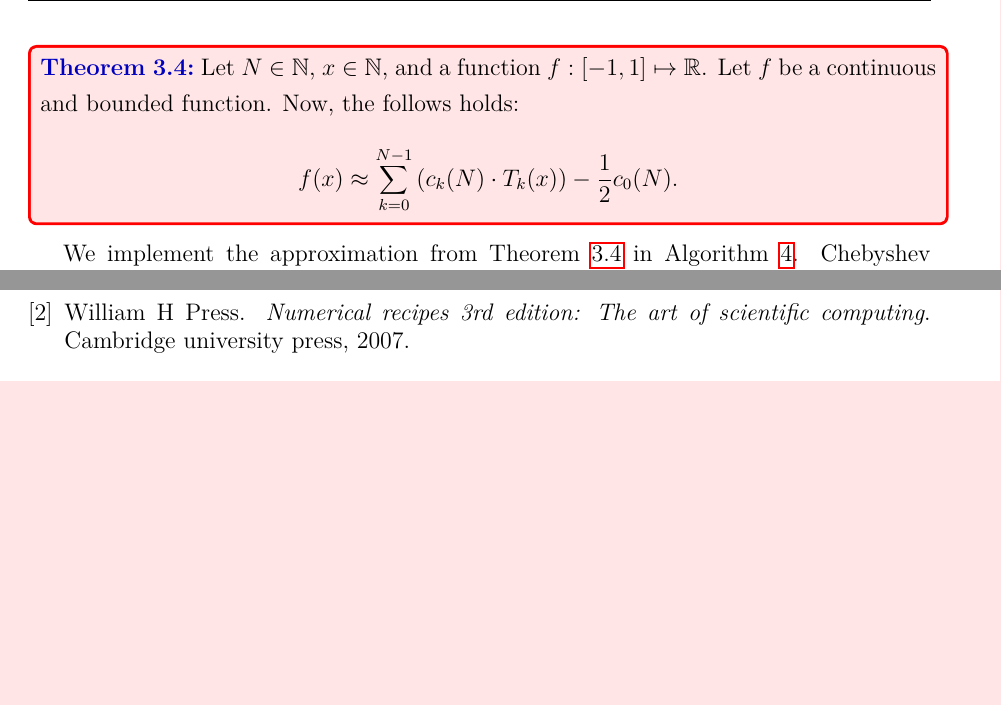
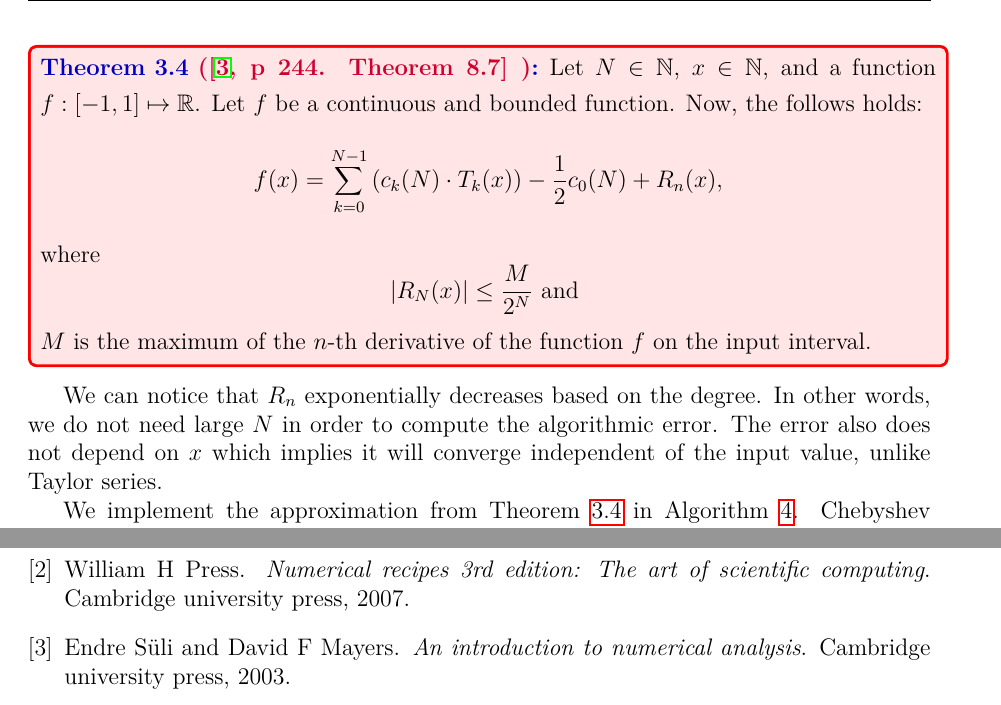
Before and after one commit to popina1994/Next-Silicon-Report, a LaTeX document (main.tex): two parts of pages 8 and 11 of 16 before the commit and two parts of pages 8 and 12 of 17 after it, joined at a grey line, cut so that both start at the same text, the shorter picture padded with empty space. Compiled offline with pdfLaTeX.

Commit message:
1. Adding the error for Chebyshev approximation.

```diff
--- a/main.tex
+++ b/main.tex
@@ -150,13 +150,22 @@ Let us introduce definitions that would help with our computations.
 \end{DefinitionColor}
 
 Now the following formula holds:
-\begin{TheoremColor}{}{cheb_approx}
+\begin{TheoremColor}{\protect{\cite[p~244. Theorem 8.7]{suli2003introduction}}
+}{cheb_approx}
     Let $N \in \mathbb{N}$, $x \in \mathbb{N}$, and a function $f : [-1, 1] \mapsto \mathbb{R}$.
     Let $f$ be a continuous and bounded function. Now, the follows holds:
     \begin{equation*}
-        f(x) \approx \sum_{k=0}^{N-1} \left(c_k(N) \cdot T_k(x)\right) - \frac{1}{2} c_0(N).
+        f(x) = \sum_{k=0}^{N-1} \left(c_k(N) \cdot T_k(x)\right) - \frac{1}{2} c_0(N) + R_n(x),
     \end{equation*}
+    where
+    \begin{equation*}
+        \left| R_N(x) \right| \leq \frac{M}{2^N} \text{ and }
+    \end{equation*}
+    $M$ is the maximum of the $n$-th derivative of the function $f$ on the input interval.
 \end{TheoremColor}
+We can notice that $R_n$ exponentially decreases based on the degree.
+In other words, we do not need large $N$ in order to compute the algorithmic error.
+The error also does not depend on $x$ which implies it will converge independent of the input value, unlike Taylor series.
 
 We implement the approximation from Theorem \ref{th:cheb_approx} in Algorithm \ref{alg:sine_cheb_opt}.
 Chebyshev coefficients are computed in Algorithm \ref{alg:cheb_coef}.
```
Also changed, not shown: refs.bib (+7 -0 lines), main.pdf, plots/accuracy/inc_abs_pi_001.pdf, plots/accuracy/inc_abs_zero_zero_zero_001.pdf, plots/accuracy/inc_rel_pi_001.pdf, plots/accuracy/inc_rel_zero_zero_zero_001.pdf, plots/accuracy/num_abs_four_pi_001.pdf (added), plots/accuracy/num_abs_two_pi_001.pdf, plots/accuracy/num_rel_four_pi_001.pdf (added), plots/accuracy/num_rel_two_pi_001.pdf, main.tex (1 more changed lines).
